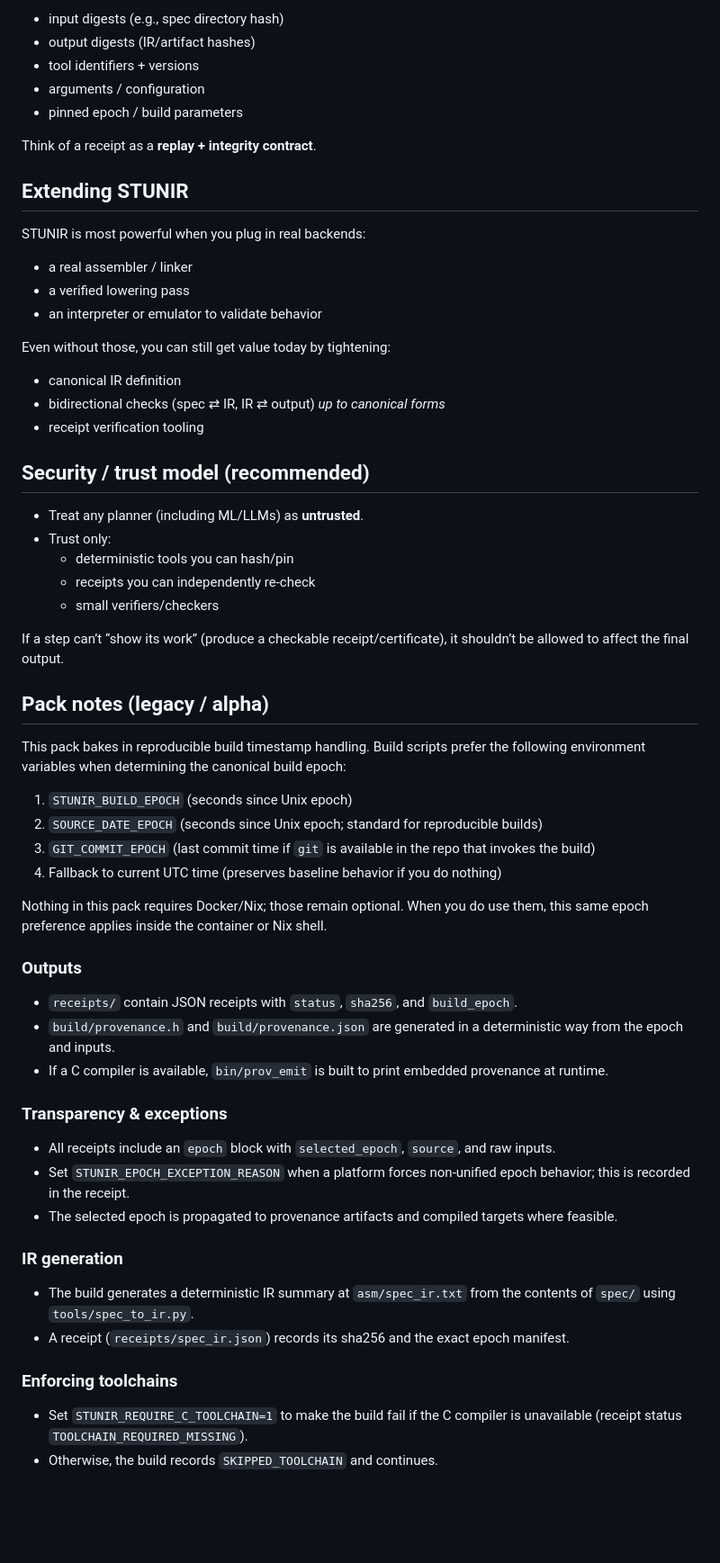
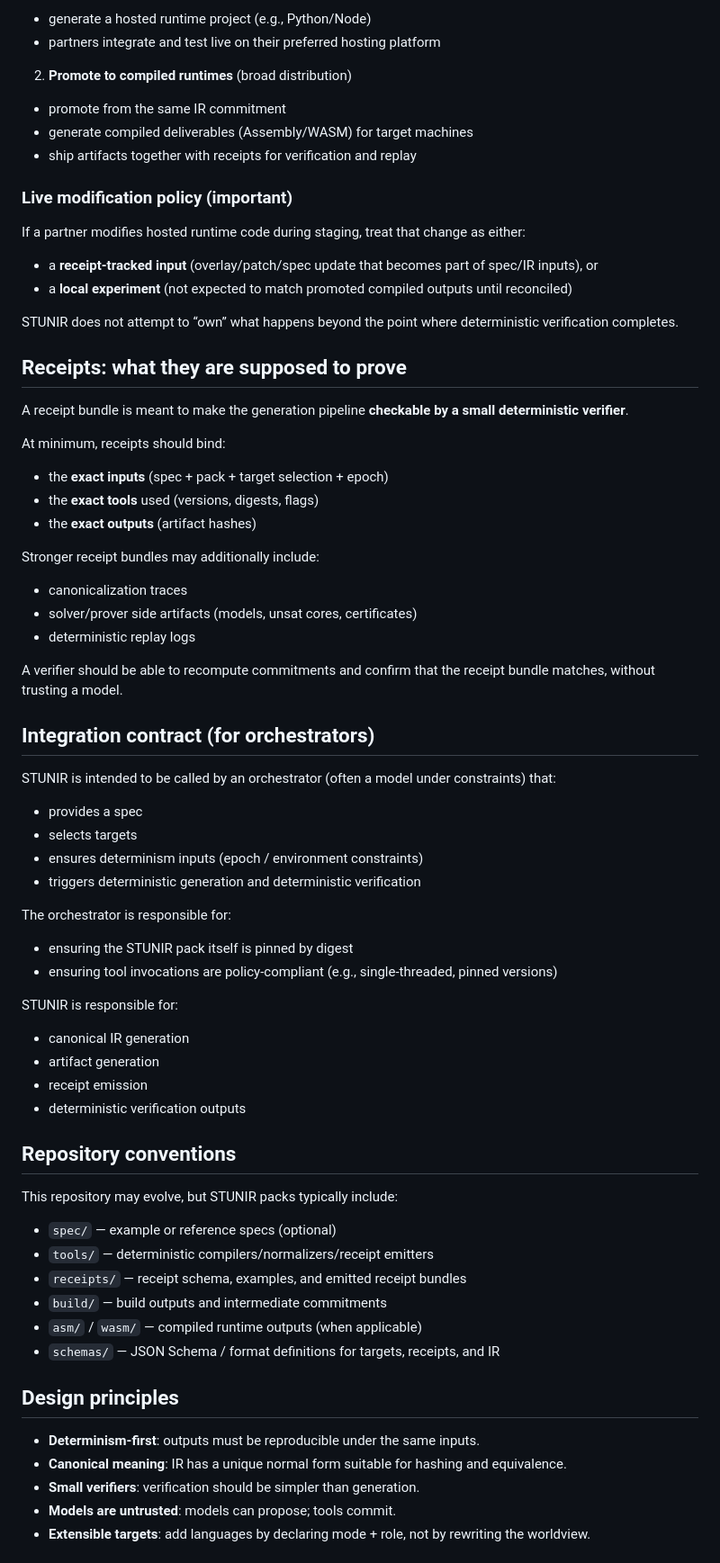
Before and after one commit to emstar-en/STUNIR, a Markdown page: README.md, the part around the change printed below. Shown: that part at 90% size. Drawn GitHub-style; blank space fills up the shorter version.

```diff
--- a/README.md
+++ b/README.md
@@ -165,67 +150,77 @@ While exact fields may differ, good receipts generally include:
 
-- input digests (e.g., spec directory hash)
-- output digests (IR/artifact hashes)
-- tool identifiers + versions
-- arguments / configuration
-- pinned epoch / build parameters
+- generate a hosted runtime project (e.g., Python/Node)
+- partners integrate and test live on their preferred hosting platform
 
-Think of a receipt as a **replay + integrity contract**.
+2) **Promote to compiled runtimes** (broad distribution)
 
-## Extending STUNIR
+- promote from the same IR commitment
+- generate compiled deliverables (Assembly/WASM) for target machines
+- ship artifacts together with receipts for verification and replay
 
-STUNIR is most powerful when you plug in real backends:
+### Live modification policy (important)
 
-- a real assembler / linker
-- a verified lowering pass
-- an interpreter or emulator to validate behavior
+If a partner modifies hosted runtime code during staging, treat that change as either:
 
-Even without those, you can still get value today by tightening:
+- a **receipt-tracked input** (overlay/patch/spec update that becomes part of spec/IR inputs), or
+- a **local experiment** (not expected to match promoted compiled outputs until reconciled)
 
-- canonical IR definition
-- bidirectional checks (spec ⇄ IR, IR ⇄ output) *up to canonical forms*
-- receipt verification tooling
+STUNIR does not attempt to “own” what happens beyond the point where deterministic verification completes.
 
-## Security / trust model (recommended)
+## Receipts: what they are supposed to prove
 
-- Treat any planner (including ML/LLMs) as **untrusted**.
-- Trust only:
-  - deterministic tools you can hash/pin
-  - receipts you can independently re-check
-  - small verifiers/checkers
+A receipt bundle is meant to make the generation pipeline **checkable by a small deterministic verifier**.
 
-If a step can’t “show its work” (produce a checkable receipt/certificate), it shouldn’t be allowed to affect the final output.
+At minimum, receipts should bind:
 
-## Pack notes (legacy / alpha)
+- the **exact inputs** (spec + pack + target selection + epoch)
+- the **exact tools** used (versions, digests, flags)
+- the **exact outputs** (artifact hashes)
 
-This pack bakes in reproducible build timestamp handling. Build scripts prefer the
-following environment variables when determining the canonical build epoch:
+Stronger receipt bundles may additionally include:
 
-1. `STUNIR_BUILD_EPOCH` (seconds since Unix epoch)
-2. `SOURCE_DATE_EPOCH` (seconds since Unix epoch; standard for reproducible builds)
-3. `GIT_COMMIT_EPOCH` (last commit time if `git` is available in the repo that invokes the build)
-4. Fallback to current UTC time (preserves baseline behavior if you do nothing)
+- canonicalization traces
+- solver/prover side artifacts (models, unsat cores, certificates)
+- deterministic replay logs
 
-Nothing in this pack requires Docker/Nix; those remain optional. When you do use them,
-this same epoch preference applies inside the container or Nix shell.
+A verifier should be able to recompute commitments and confirm that the receipt bundle matches, without trusting a model.
 
-### Outputs
+## Integration contract (for orchestrators)
 
-- `receipts/` contain JSON receipts with `status`, `sha256`, and `build_epoch`.
-- `build/provenance.h` and `build/provenance.json` are generated in a deterministic way from the epoch and inputs.
-- If a C compiler is available, `bin/prov_emit` is built to print embedded provenance at runtime.
+STUNIR is intended to be called by an orchestrator (often a model under constraints) that:
 
-### Transparency & exceptions
+- provides a spec
+- selects targets
+- ensures determinism inputs (epoch / environment constraints)
+- triggers deterministic generation and deterministic verification
 
-- All receipts include an `epoch` block with `selected_epoch`, `source`, and raw inputs.
-- Set `STUNIR_EPOCH_EXCEPTION_REASON` when a platform forces non-unified epoch behavior; this is recorded in the receipt.
-- The selected epoch is propagated to provenance artifacts and compiled targets where feasible.
+The orchestrator is responsible for:
 
-### IR generation
+- ensuring the STUNIR pack itself is pinned by digest
+- ensuring tool invocations are policy-compliant (e.g., single-threaded, pinned versions)
 
-- The build generates a deterministic IR summary at `asm/spec_ir.txt` from the contents of `spec/` using `tools/spec_to_ir.py`.
-- A receipt (`receipts/spec_ir.json`) records its sha256 and the exact epoch manifest.
+STUNIR is responsible for:
 
-### Enforcing toolchains
+- canonical IR generation
+- artifact generation
+- receipt emission
+- deterministic verification outputs
 
-- Set `STUNIR_REQUIRE_C_TOOLCHAIN=1` to make the build fail if the C compiler is unavailable (receipt status `TOOLCHAIN_REQUIRED_MISSING`).
-- Otherwise, the build records `SKIPPED_TOOLCHAIN` and continues.
+## Repository conventions
+
+This repository may evolve, but STUNIR packs typically include:
+
+- `spec/` — example or reference specs (optional)
+- `tools/` — deterministic compilers/normalizers/receipt emitters
+- `receipts/` — receipt schema, examples, and emitted receipt bundles
+- `build/` — build outputs and intermediate commitments
+- `asm/` / `wasm/` — compiled runtime outputs (when applicable)
+- `schemas/` — JSON Schema / format definitions for targets, receipts, and IR
+
+## Design principles
+
+- **Determinism-first**: outputs must be reproducible under the same inputs.
+- **Canonical meaning**: IR has a unique normal form suitable for hashing and equivalence.
+- **Small verifiers**: verification should be simpler than generation.
+- **Models are untrusted**: models can propose; tools commit.
+- **Extensible targets**: add languages by declaring mode + role, not by rewriting the worldview.
+
```
Also changed, not shown: other parts of README.md (+102 -107 lines).
